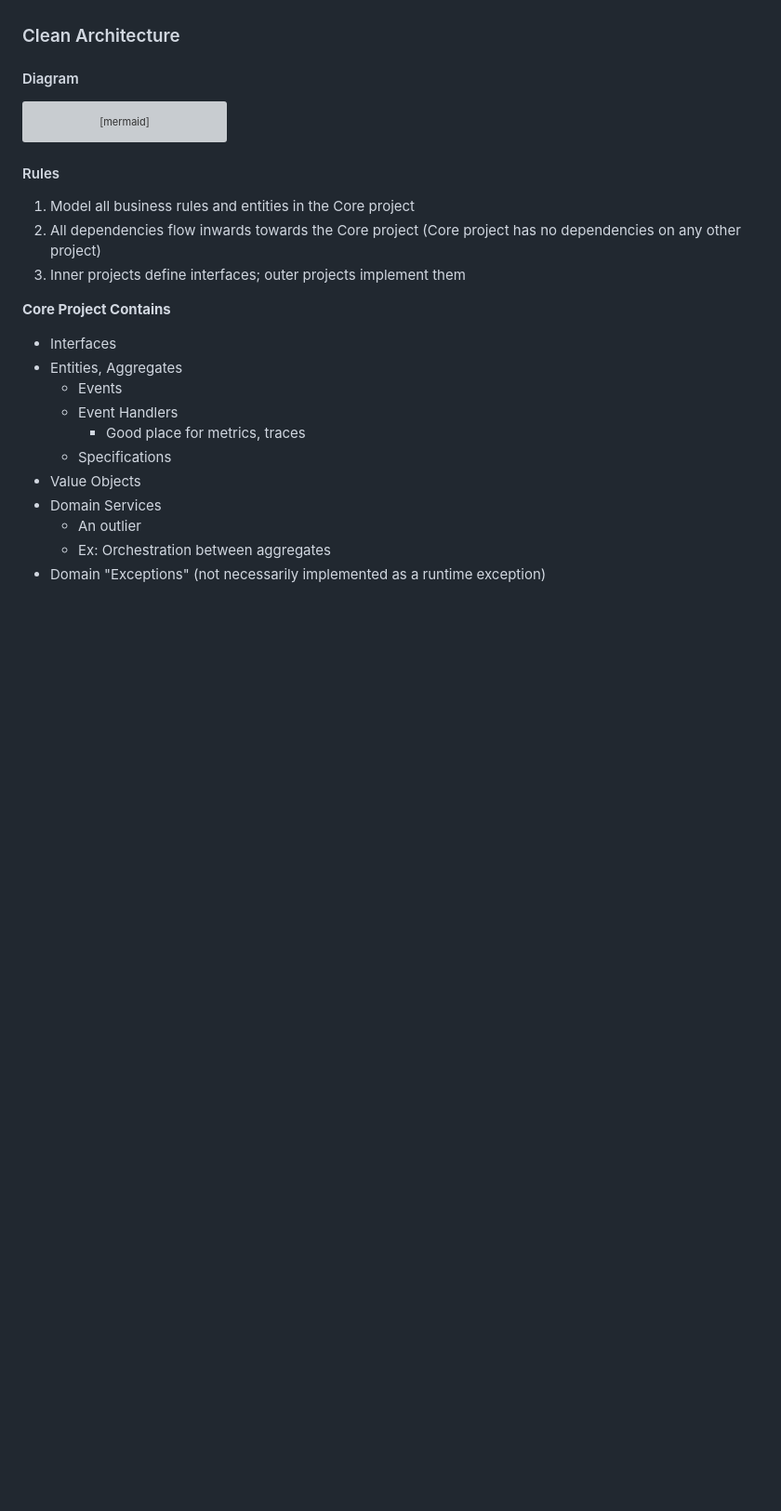
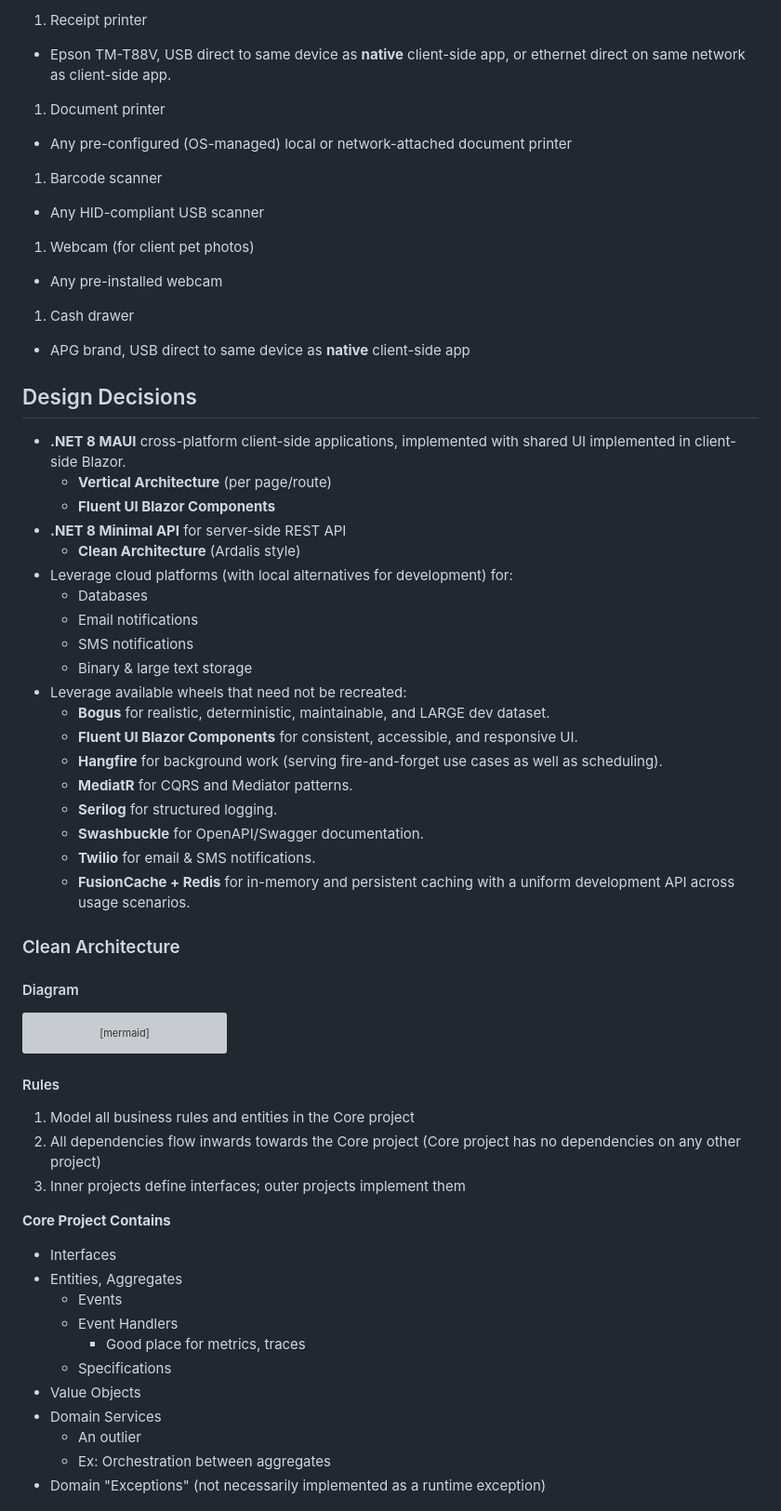
Before and after one commit to matthewcorven/DaySpaPet, a Markdown page: README.md, the part around the change printed below. Shown: that part at 93% size. GitHub-like rendering; blank space fills up the shorter version; grey boxes are pictures that could not be loaded.

````diff
--- a/README.md
+++ b/README.md
@@ -26,3 +41,36 @@
+1. Receipt printer
+  - Epson TM-T88V, USB direct to same device as **native** client-side app, or ethernet direct on same network as client-side app.
+1. Document printer
+  - Any pre-configured (OS-managed) local or network-attached document printer
+1. Barcode scanner
+  - Any HID-compliant USB scanner
+1. Webcam (for client pet photos)
+  - Any pre-installed webcam
+1. Cash drawer
+  - APG brand, USB direct to same device as **native** client-side app
+
+## Design Decisions
+
+- **.NET 8 MAUI** cross-platform client-side applications, implemented with shared UI implemented in client-side Blazor.
+  - **Vertical Architecture** (per page/route)
+  - **Fluent UI Blazor Components**
+- **.NET 8 Minimal API** for server-side REST API
+  - **Clean Architecture** (Ardalis style)
+- Leverage cloud platforms (with local alternatives for development) for:
+  - Databases
+  - Email notifications
+  - SMS notifications
+  - Binary & large text storage
+- Leverage available wheels that need not be recreated:
+  - **Bogus** for realistic, deterministic, maintainable, and LARGE dev dataset.
+  - **Fluent UI Blazor Components** for consistent, accessible, and responsive UI.
+  - **Hangfire** for background work (serving fire-and-forget use cases as well as scheduling).
+  - **MediatR** for CQRS and Mediator patterns.
+  - **Serilog** for structured logging.
+  - **Swashbuckle** for OpenAPI/Swagger documentation.
+  - **Twilio** for email & SMS notifications.
+  - **FusionCache + Redis** for in-memory and persistent caching with a uniform development API across usage scenarios.
+
 
 ### Clean Architecture
 
@@ -30,25 +78,25 @@
 
 ```mermaid
 block-beta
-    columns 4
+	columns 4
 
-    presentation["<strong>Presentation</strong><br>Pages/Views, Endpoints (Controllers, Gateways)<br>ViewModels, API Models, Filters,<br>Model Binders, Tag Helpers<br><br><strong>Composition Root</strong><br><br><em>Other Services, Inversion Dependency Interfaces</em>"]
-    infra["<strong>Infrastructure</strong><br>Repositories, DbContexts, API Clients<br>File System Accessors, Cloud Storage Accessors,<br>Email Implem., SMS Implem., System Clock,<br><br><em>Other Services, Inversion Dependency Interfaces</em>"]
-    right1<[" "]>(right)
-    db[("&nbsp;&nbsp;&nbsp;&nbsp;&nbsp;&nbsp; DB  &nbsp;&nbsp;&nbsp;&nbsp;&nbsp;&nbsp;")]
+	presentation["<strong>Presentation</strong><br>Pages/Views, Endpoints (Controllers, Gateways)<br>ViewModels, API Models, Filters,<br>Model Binders, Tag Helpers<br><br><strong>Composition Root</strong><br><br><em>Other Services, Inversion Dependency Interfaces</em>"]
+	infra["<strong>Infrastructure</strong><br>Repositories, DbContexts, API Clients<br>File System Accessors, Cloud Storage Accessors,<br>Email Implem., SMS Implem., System Clock,<br><br><em>Other Services, Inversion Dependency Interfaces</em>"]
+	right1<[" "]>(right)
+	db[("&nbsp;&nbsp;&nbsp;&nbsp;&nbsp;&nbsp; DB  &nbsp;&nbsp;&nbsp;&nbsp;&nbsp;&nbsp;")]
 
-    down2<[" "]>(down) down3<[" "]>(down) space space
+	down2<[" "]>(down) down3<[" "]>(down) space space
 
-    block:core:2
-      columns 1
-      usecases["<strong>Use Cases (Application Business Rules)</strong><br>CQRS Commands & Handlers,<br>Queries & Handlers,<br>DTOs, Behaviors "]
-      domain["<strong>Domain (Enterprise Business Rules)</strong><br>Entities & Aggregates, Value Objects,<br>Domain Events + Handlers, Specifications"]
-    end
+	block:core:2
+	  columns 1
+	  usecases["<strong>Use Cases (Application Business Rules)</strong><br>CQRS Commands & Handlers,<br>Queries & Handlers,<br>DTOs, Behaviors "]
+	  domain["<strong>Domain (Enterprise Business Rules)</strong><br>Entities & Aggregates, Value Objects,<br>Domain Events + Handlers, Specifications"]
+	end
 
-    style presentation fill:#4330b8,stroke:#392892,stroke-width:3px
-    style infra fill:#388eee,stroke:#3778c9,stroke-width:3px
-    style domain fill:#fdb643,stroke:#c18f44,stroke-width:3px,color:#000
-    style db fill:#19b4d2,stroke:#469fb0,stroke-width:3px;,min-width:100px
+	style presentation fill:#4330b8,stroke:#392892,stroke-width:3px
+	style infra fill:#388eee,stroke:#3778c9,stroke-width:3px
+	style domain fill:#fdb643,stroke:#c18f44,stroke-width:3px,color:#000
+	style db fill:#19b4d2,stroke:#469fb0,stroke-width:3px;,min-width:100px
 ```
 
 #### Rules
@@ -62,7 +110,7 @@ block-beta
 - Entities, Aggregates
   - Events
   - Event Handlers
-    - Good place for metrics, traces
+	- Good place for metrics, traces
   - Specifications
 - Value Objects
 - Domain Services
````
Also changed, not shown: other parts of README.md (+30 -15 lines).
